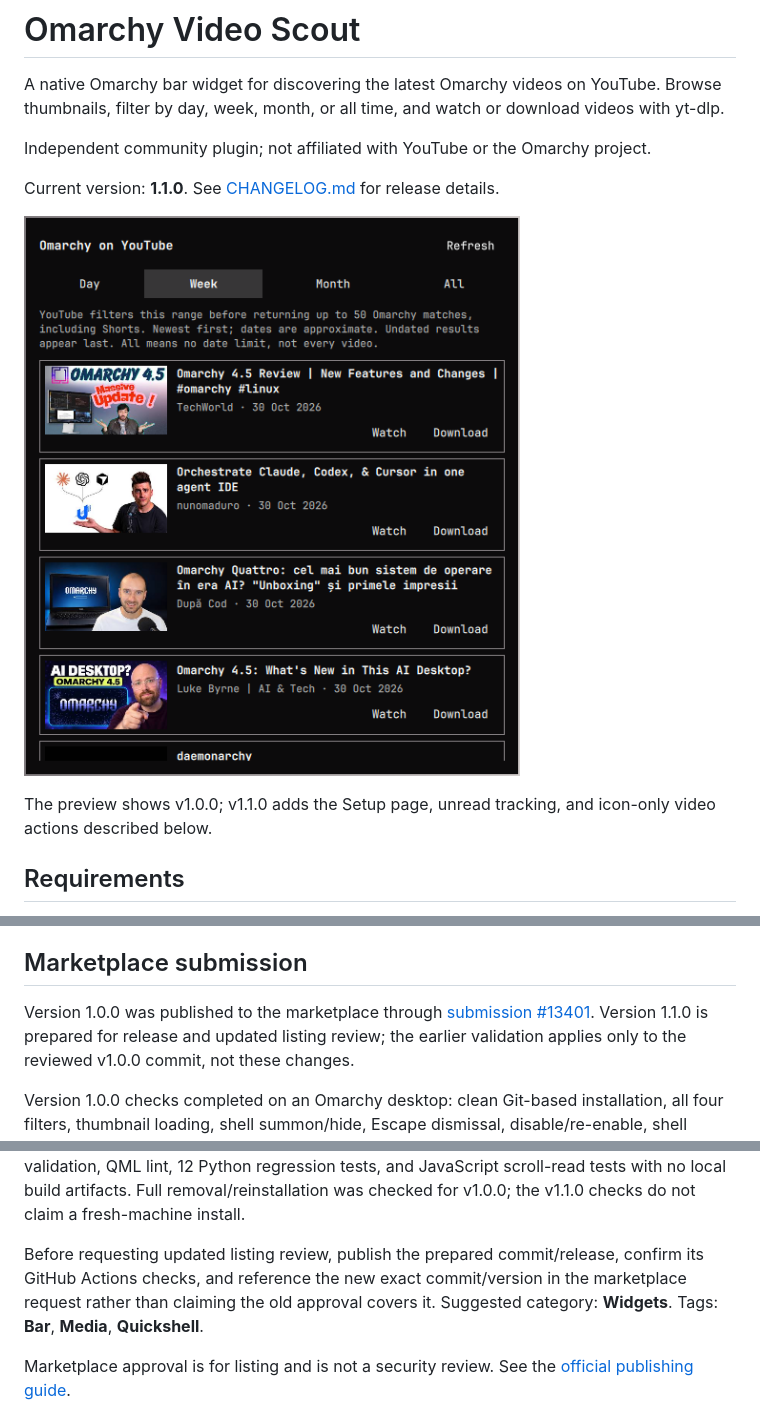
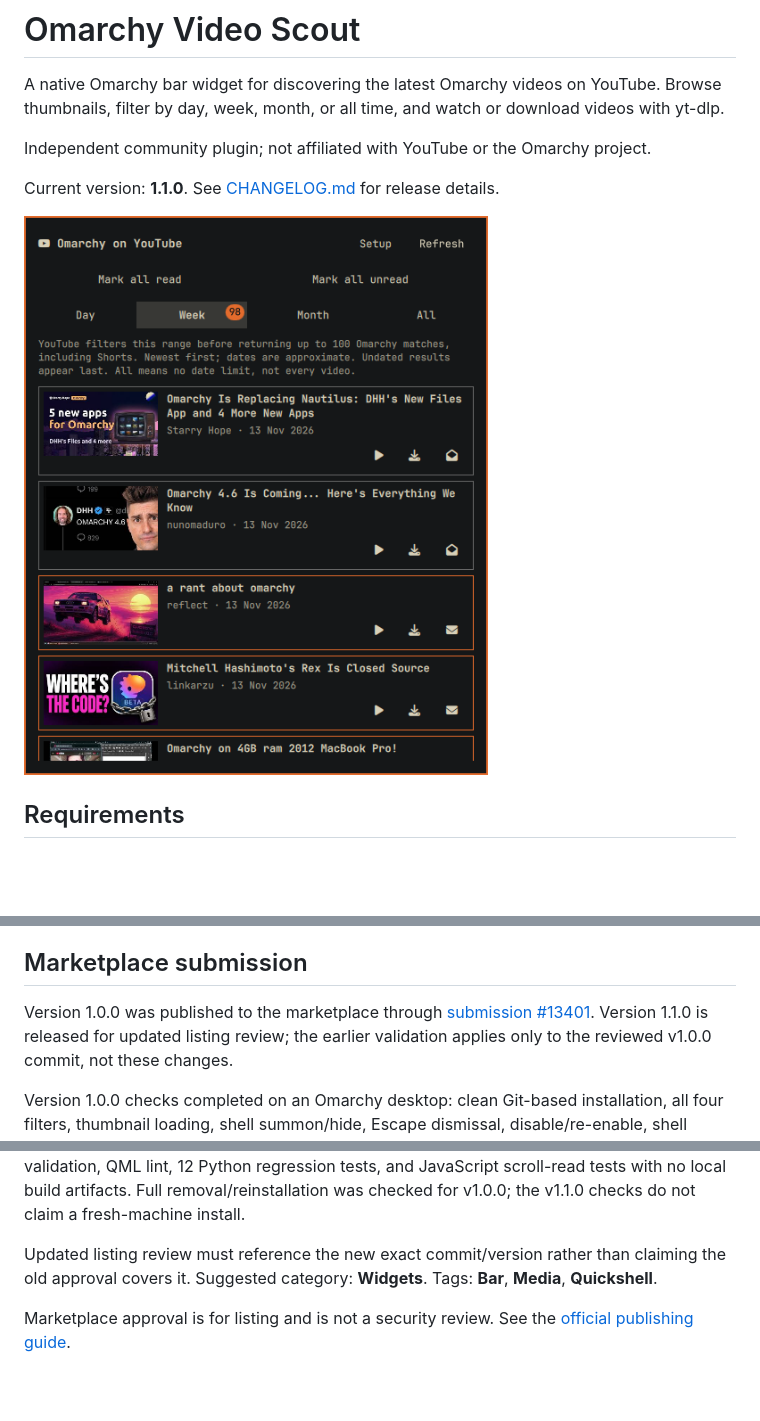
Before and after one commit to kelmankenberg/Omarchy-Video-Scout, a Markdown page: README.md, 3 parts joined by grey strips. Rendered like a GitHub page; pictures changed too: preview.png; blank space fills up the shorter version.

Commit message:
Refresh Video Scout v1.1.0 marketplace preview
Co-authored-by: Copilot <223556219+Copilot@users.noreply.github.com>

```diff
--- a/README.md
+++ b/README.md
@@ -8,10 +8,7 @@ Independent community plugin; not affiliated with YouTube or the Omarchy project
 
 Current version: **1.1.0**. See [CHANGELOG.md](CHANGELOG.md) for release details.
 
-![Omarchy Video Scout v1.0.0 showing recent videos and date filters](preview.png)
-
-The preview shows v1.0.0; v1.1.0 adds the Setup page, unread tracking, and
-icon-only video actions described below.
+![Omarchy Video Scout v1.1.0 showing unread badges, read-state borders, and icon-only video actions](preview.png)
 
 ## Requirements
 
@@ -184,7 +181,7 @@ Static validation does not replace checking the running shell for errors.
 
 Version 1.0.0 was published to the marketplace through
 [submission #13401](https://github.com/omacom/omarchy-plugin-marketplace/issues/13401).
-Version 1.1.0 is prepared for release and updated listing review; the earlier
+Version 1.1.0 is released for updated listing review; the earlier
 validation applies only to the reviewed v1.0.0 commit, not these changes.
 
 Version 1.0.0 checks completed on an Omarchy desktop: clean Git-based installation,
@@ -202,9 +199,8 @@ The complete installable snapshot passed manifest validation, QML lint,
 build artifacts. Full removal/reinstallation was checked for v1.0.0;
 the v1.1.0 checks do not claim a fresh-machine install.
 
-Before requesting updated listing review, publish the prepared commit/release,
-confirm its GitHub Actions checks, and reference the new exact commit/version
-in the marketplace request rather than claiming the old approval covers it.
+Updated listing review must reference the new exact commit/version rather
+than claiming the old approval covers it.
 Suggested category: **Widgets**. Tags: **Bar**, **Media**, **Quickshell**.
 
 Marketplace approval is for listing and is not a security review.
```
Also changed, not shown: CHANGELOG.md (+1 -0 lines).
